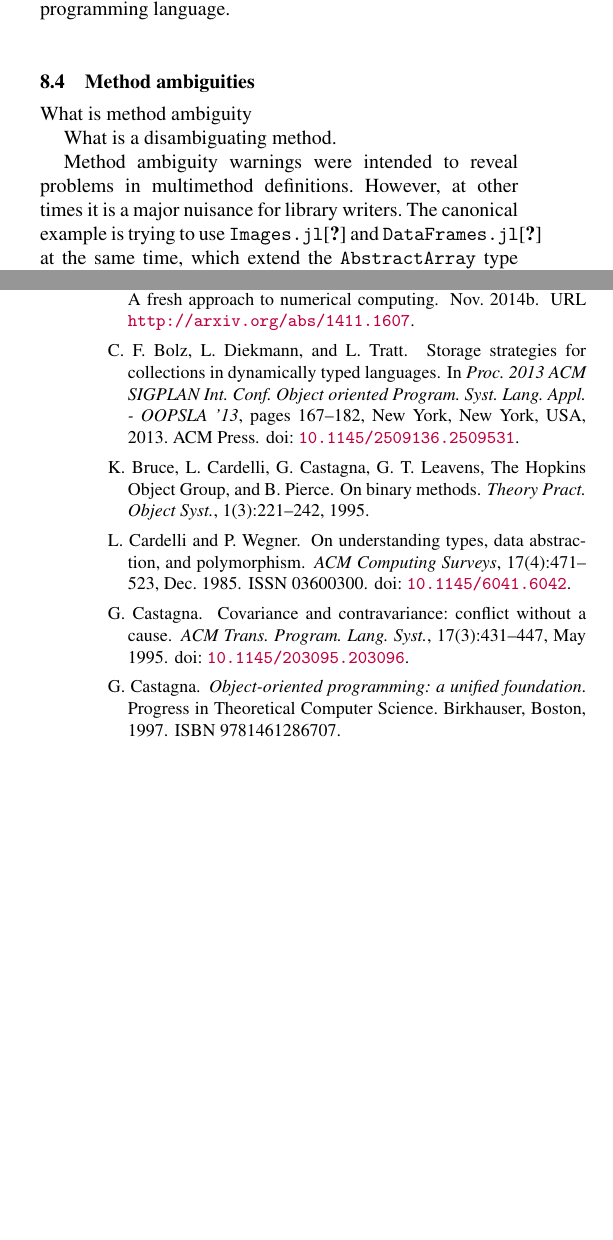
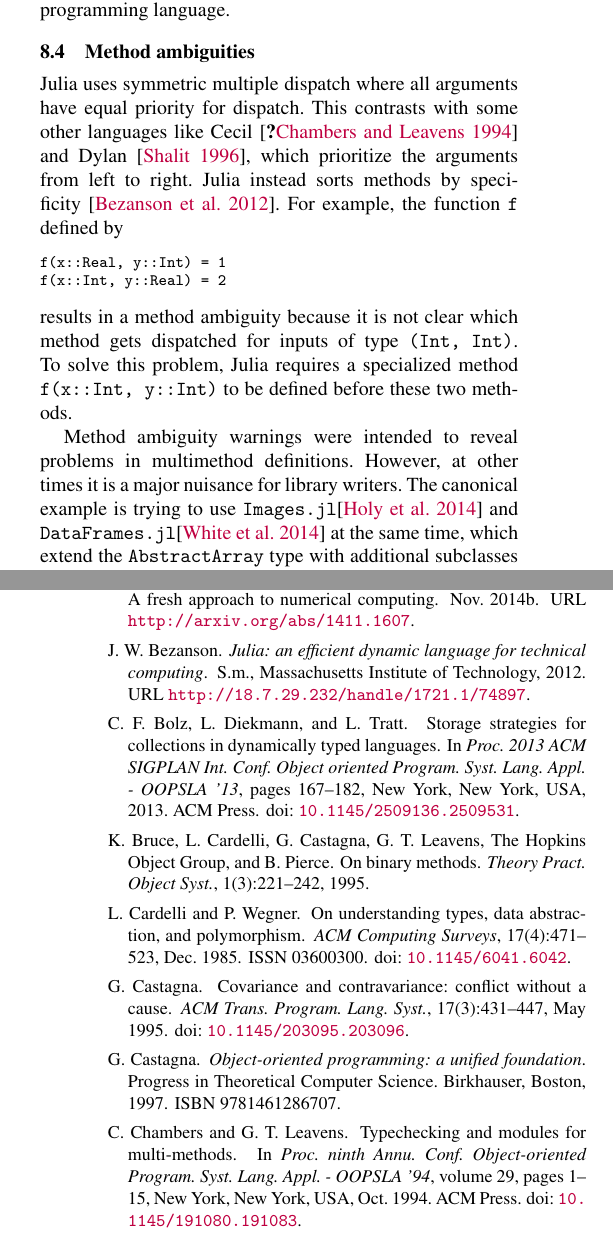
Before and after one commit to jiahao/julia-type-system, a LaTeX paper (pldi2015/pldi2015.tex, which reads pldi2015/pldi2015.bib, pldi2015/websites.bib): two parts of the columns of pages 11 and 13 of 15, joined at a grey line, cut so that both start at the same text, the shorter picture padded with empty space. Compiled offline with pdfLaTeX; a missing font is replaced by an installed copy or a similar font.

Commit message:
Clean up description of method ambiguities

```diff
--- a/pldi2015/pldi2015.bib
+++ b/pldi2015/pldi2015.bib
@@ -686,3 +686,29 @@ publisher = {ACM},
 title = {Type checking modular multiple dispatch with parametric polymorphism and multiple inheritance},
 year = {2011}
 }
+@phdthesis{Bezanson2012a,
+author = {Bezanson, Jeffrey Werner},
+school = {Massachusetts Institute of Technology},
+title = {Julia: an efficient dynamic language for technical computing},
+type = {S.M.},
+url = {http://18.7.29.232/handle/1721.1/74897},
+year = {2012}
+}
+@inproceedings{Chambers1994,
+address = {New York, New York, USA},
+author = {Chambers, Craig and Leavens, Gary T.},
+booktitle = {Proc. ninth Annu. Conf. Object-oriented Program. Syst. Lang. Appl. - OOPSLA '94},
+doi = {10.1145/191080.191083},
+month = oct,
+number = {10},
+pages = {1--15},
+publisher = {ACM Press},
+title = {Typechecking and modules for multi-methods},
+volume = {29},
+year = {1994}
+}
+@inproceedings{Agrawal1991,
+address = {New York, New York, USA},
+author = {Agrawal, Rakesh and Demichiel, Linda G and Lindsay, Bruce G},
+booktitle = {Conf. Proc. Object-oriented Program. Syst. Lang. Appl. - OOPSLA '91},
+doi = {10.1145/117954.117963},
--- a/pldi2015/pldi2015.tex
+++ b/pldi2015/pldi2015.tex
@@ -1209,9 +1209,21 @@ specialization and flexible generality within a single programming language.
 
 \subsection{Method ambiguities}
 
-What is method ambiguity
+Julia uses symmetric multiple dispatch where all arguments have equal priority
+for dispatch. This contrasts with some other languages like
+Cecil~\cite{Chambers1992,Chambers1994} and Dylan~\cite{dylanman}, which
+prioritize the arguments from left to right. Julia instead sorts methods by
+specificity~\cite{Bezanson2012}. For example, the function \verb|f| defined by
 
-What is a disambiguating method.
+\begin{lstlisting}
+f(x::Real, y::Int) = 1
+f(x::Int, y::Real) = 2
+\end{lstlisting}
+%
+results in a method ambiguity because it is not clear which method gets
+dispatched for inputs of type \verb|(Int, Int)|. To solve this problem, Julia
+requires a specialized method \verb|f(x::Int, y::Int)| to be defined before
+these two methods.
 
 Method ambiguity warnings were intended to reveal problems in multimethod
 definitions. However, at other times it is a major nuisance for library
--- a/pldi2015/websites.bib
+++ b/pldi2015/websites.bib
@@ -0,0 +1 @@
+@url{Images.jl,
```
Also changed, not shown: pldi2015/pldi2015.bib (8 more changed lines), pldi2015/pldi2015.tex (6 more changed lines), pldi2015/websites.bib (13 more changed lines).
